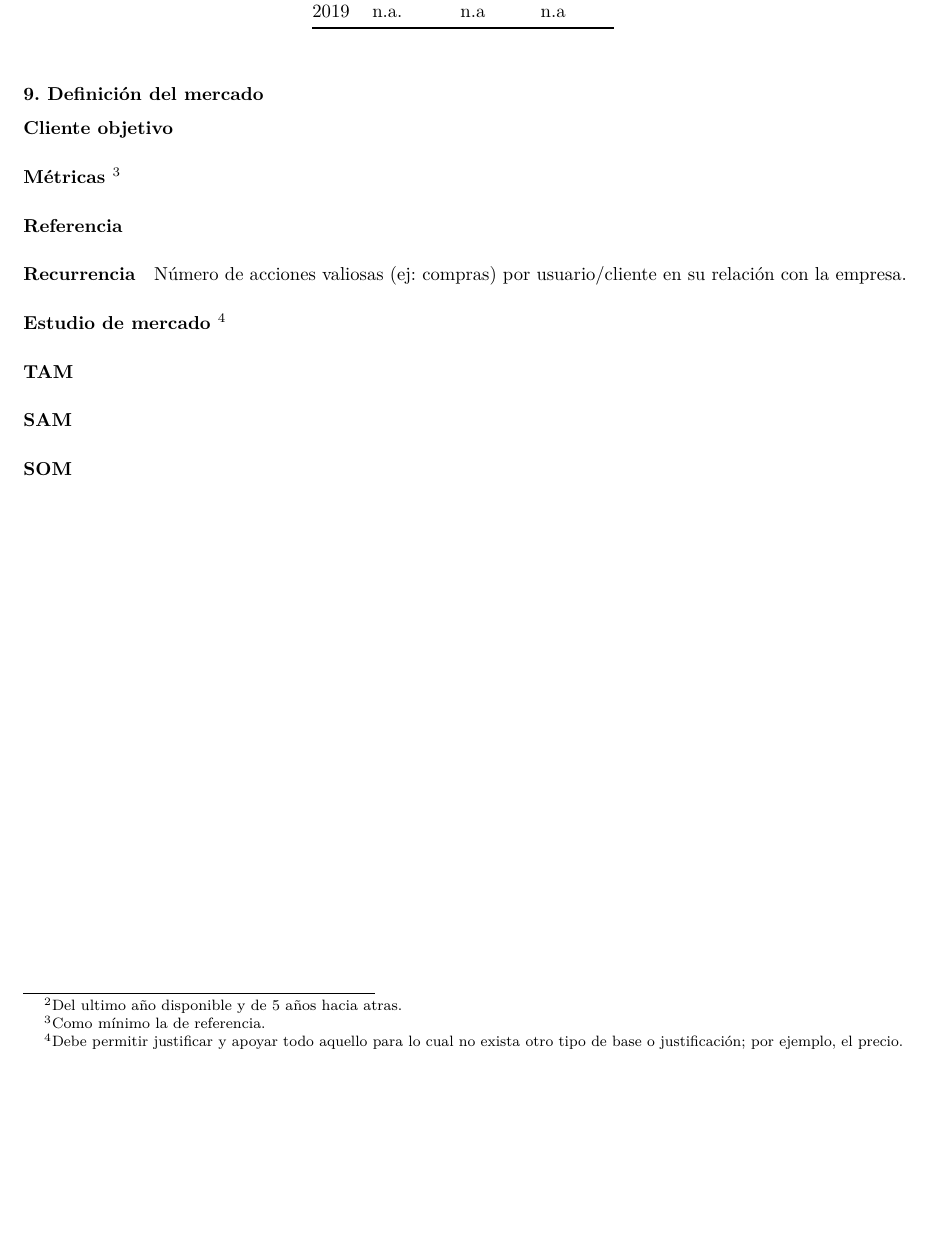
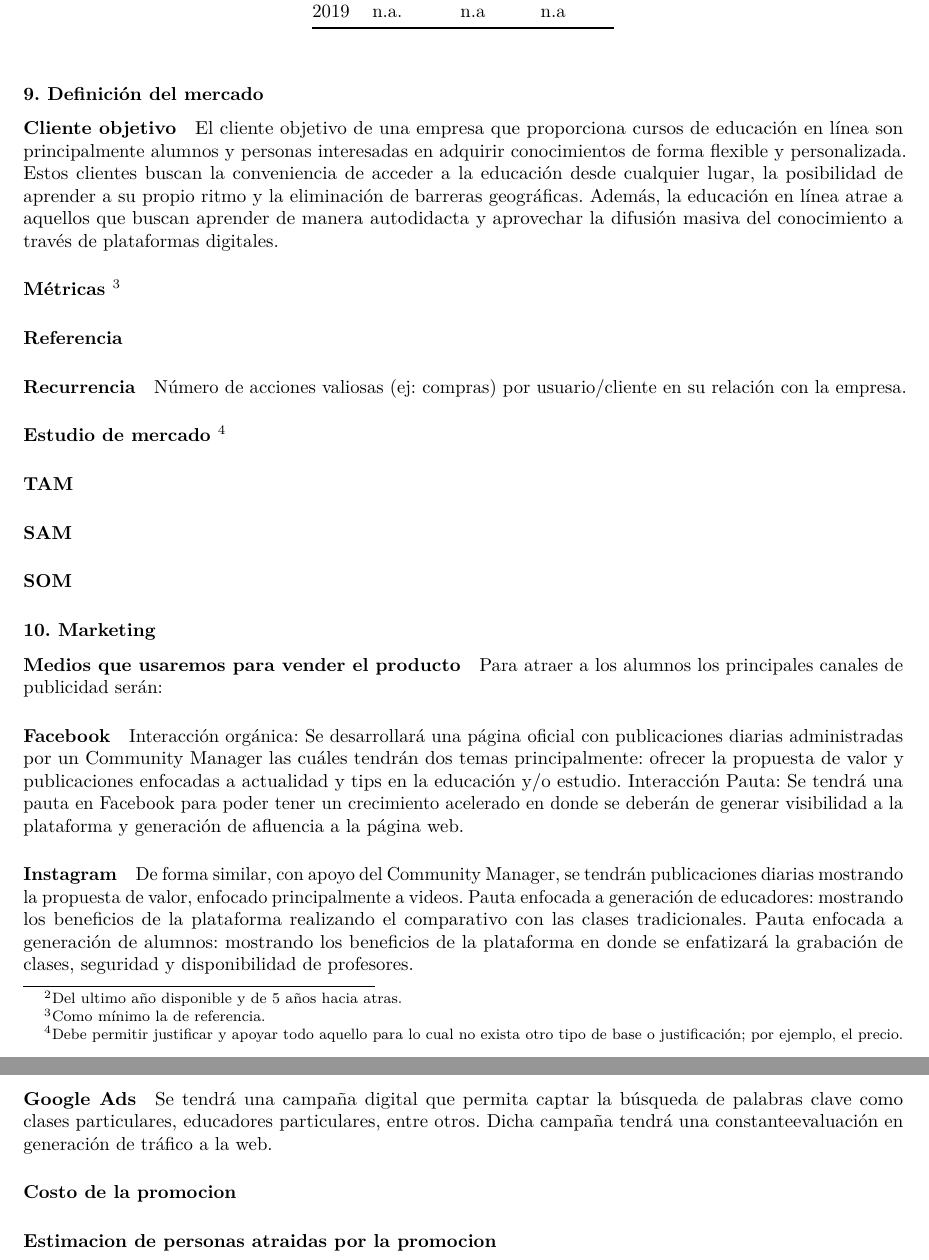
Before and after one commit to azulnogueraa/Creacion-de-Empresas, an R Markdown document (Plan_de_Negocio.rmd): part of page 9 of 9 before the commit and two parts of pages 9 and 10 of 10 after it, the two joined at a grey line, cut so that both start at the same text, the shorter picture padded with empty space. Rendered offline with R 4.5, knitr and Pandoc, then LaTeX, with nearby package versions.

Commit message:
cliente objetivo y medios de venta

```diff
--- a/Plan_de_Negocio.rmd
+++ b/Plan_de_Negocio.rmd
@@ -300,10 +300,17 @@ por dolares EEUU
 [^1]: Del ultimo año disponible y de 5 años hacia atras.
 
 
-
 ### 9. Definición del mercado
 
 #### Cliente objetivo
+
+El cliente objetivo de una empresa que proporciona cursos de educación en línea
+son principalmente alumnos y personas interesadas en adquirir conocimientos de
+forma flexible y personalizada. Estos clientes buscan la conveniencia de acceder a
+la educación desde cualquier lugar, la posibilidad de aprender a su propio ritmo y
+la eliminación de barreras geográficas. Además, la educación en línea atrae a
+aquellos que buscan aprender de manera autodidacta y aprovechar la difusión masiva
+del conocimiento a través de plataformas digitales.
 
 #### Métricas [^3]
 [^3]: Como mínimo la de referencia.
@@ -322,3 +329,36 @@ Número de acciones valiosas (ej: compras) por usuario/cliente en su relación c
 #### SAM
 
 #### SOM
+
+
+### 10. Marketing
+
+#### Medios que usaremos para vender el producto
+
+Para atraer a los alumnos los principales canales de publicidad serán:
+
+##### Facebook
+Interacción orgánica: Se desarrollará una página oficial con publicaciones diarias
+administradas por un Community Manager las cuáles tendrán dos temas principalmente:
+ofrecer la propuesta de valor y publicaciones enfocadas a actualidad y tips en la
+educación y/o estudio.
+Interacción Pauta: Se tendrá una pauta en Facebook para poder tener un crecimiento
+acelerado en donde se deberán de generar visibilidad a la plataforma y generación de
+afluencia a la página web.
+
+##### Instagram
+De forma similar, con apoyo del Community Manager, se tendrán publicaciones diarias
+mostrando la propuesta de valor, enfocado principalmente a videos.
+Pauta enfocada a generación de educadores: mostrando los beneficios de la plataforma
+realizando el comparativo con las clases tradicionales.
+Pauta enfocada a generación de alumnos: mostrando los beneficios de la plataforma en
+donde se enfatizará la grabación de clases, seguridad y disponibilidad de profesores.
+
+##### Google Ads
+Se tendrá una campaña digital que permita captar la búsqueda de palabras clave como
+clases particulares, educadores particulares, entre otros. Dicha campaña tendrá
+una constanteevaluación en generación de tráfico a la web.
+
+#### Costo de la promocion
+
+#### Estimacion de personas atraidas por la promocion
```
